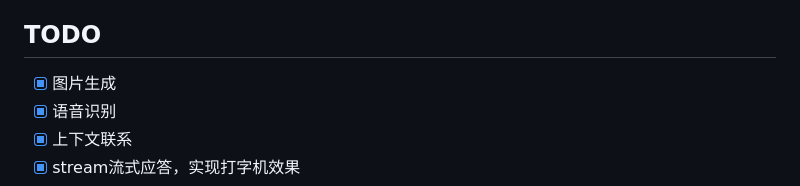
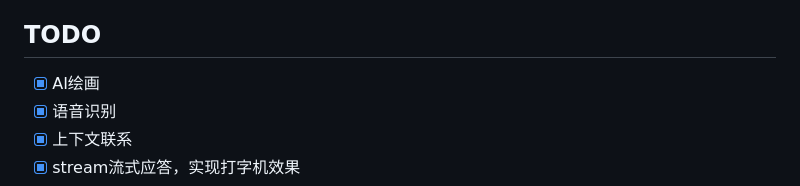
Before and after one commit to behappy-project/behappy-chatgpt-assistant, a Markdown page: README.md, the part around the change. GitHub-like rendering.

```diff
--- a/README.md
+++ b/README.md
@@ -27,7 +27,7 @@
 
 
 ## TODO
-- [x] 图片生成
+- [x] AI绘画
 - [x] 语音识别
 - [x] 上下文联系
 - [x] stream流式应答，实现打字机效果
```
